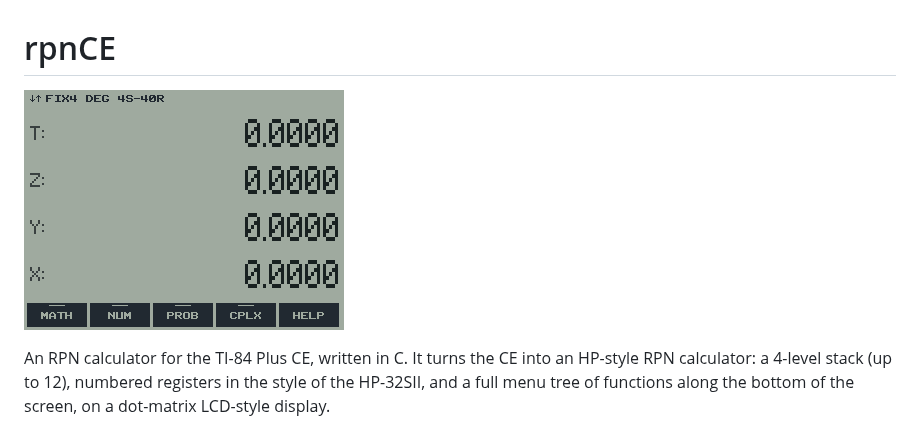
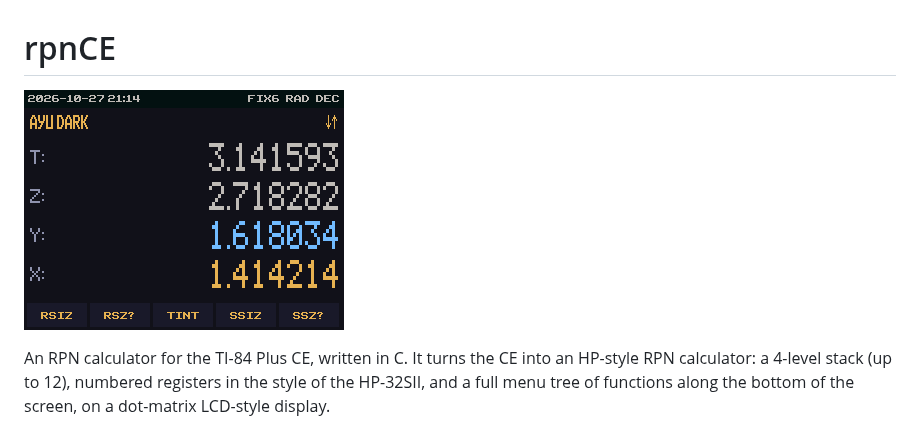
Before and after one commit to jacober-calc/rpnCE, a Markdown page: README.md, the part around the change. Drawn GitHub-style; pictures changed too: assets/rpnCE-promo1.gif (added), assets/rpnCE-promo1.png (deleted).

Commit message:
Update promotional images: replace PNG with GIF for consistency in README and User Guide

```diff
--- a/README.md
+++ b/README.md
@@ -1,5 +1,5 @@
 # rpnCE
-![rpnCE Screenshot](assets/rpnCE-promo1.png)
+![rpnCE Screenshot](assets/rpnCE-promo1.gif)
 
 An RPN calculator for the TI-84 Plus CE, written in C. It turns the CE into
 an HP-style RPN calculator: a 4-level stack (up to 12), numbered registers
```
Also changed, not shown: docs/USER_GUIDE.md (+1 -1 lines).
